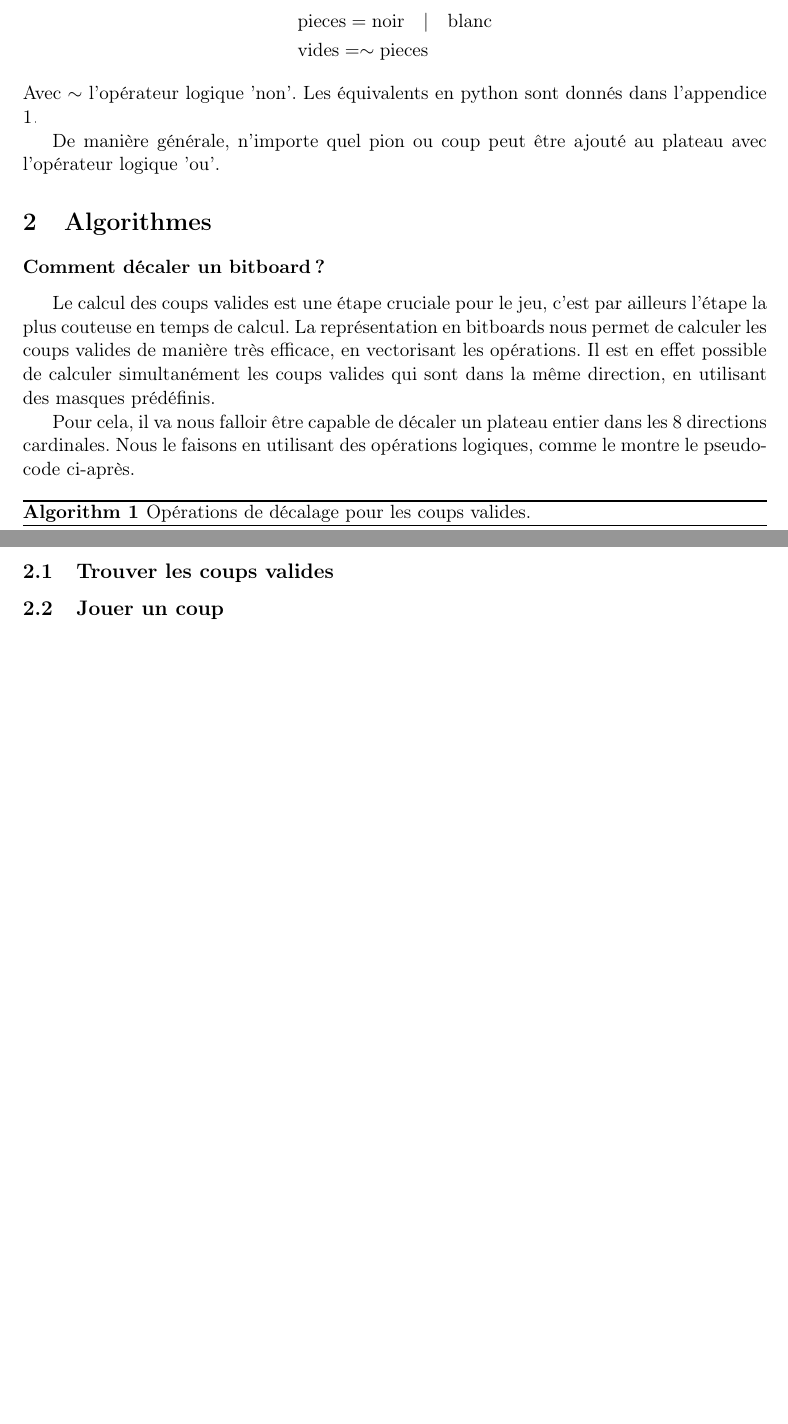
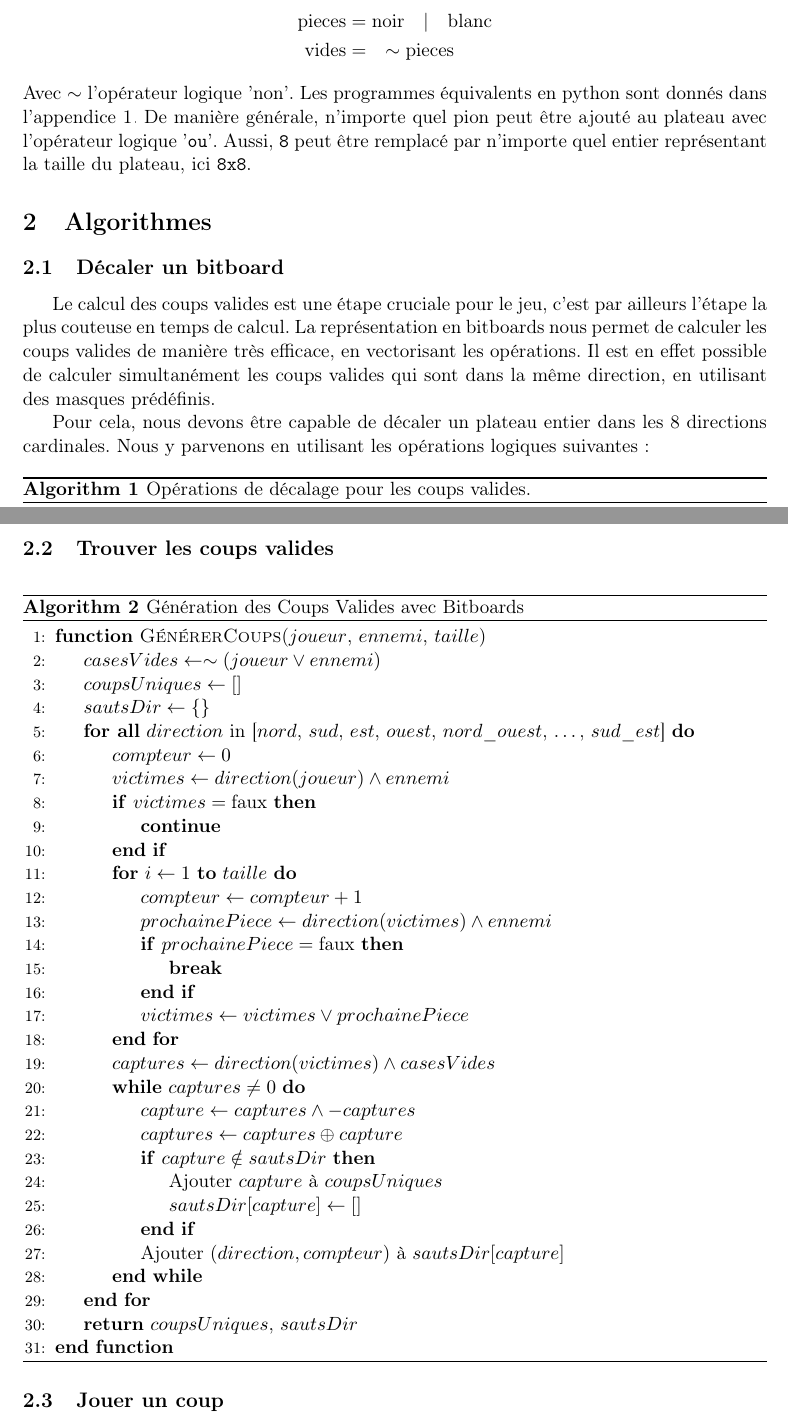
Before and after one commit to Malchemis/Artificial-Intelligence-Othello, a LaTeX thesis (Othello-Reversi-Report/main.tex, which reads Othello-Reversi-Report/content/2_analyse.tex): two parts of pages 11 and 12 of 18, joined at a grey line, cut so that both start at the same text, the shorter picture padded with empty space. Compiled offline with pdfLaTeX.

Commit message:
Ajout pseudo code coups valides

```diff
--- a/Othello-Reversi-Report/content/2_analyse.tex
+++ b/Othello-Reversi-Report/content/2_analyse.tex
@@ -85,22 +85,20 @@ Avec $\ll$ l'opérateur de décalage à gauche, et $|$ l'opérateur logique 'ou'
 
 Nous obtenons toutes les pièces posées et toutes les cases vides avec les opérations logiques suivantes :
 \begin{align*}
-    &\text{pieces} = \text{noir} \quad | \quad \text{blanc} \\
-    &\text{vides} = \sim \text{pieces}
+    \text{pieces} &= \text{noir} \quad | \quad \text{blanc} \\
+    \text{vides} &= \quad\sim\text{pieces}
 \end{align*}
-Avec $\sim$ l'opérateur logique 'non'. Les équivalents en python sont donnés dans l'appendice \ref{app:logical_ops}.
-
-De manière générale, n'importe quel pion ou coup peut être ajouté au plateau avec l'opérateur logique 'ou'.
+Avec $\sim$ l'opérateur logique 'non'. Les programmes équivalents en python sont donnés dans l'appendice \ref{app:logical_ops}. De manière générale, n'importe quel pion peut être ajouté au plateau avec l'opérateur logique '\texttt{ou}'. Aussi, \texttt{8} peut être remplacé par n'importe quel entier représentant la taille du plateau, ici \texttt{8x8}.
 
 
 \section{Algorithmes}
 \label{sec:algo}
 
-\subsubsection{Comment décaler un bitboard ?}
+\subsection{Décaler un bitboard}
 \label{subsec:shift}
 Le calcul des coups valides est une étape cruciale pour le jeu, c'est par ailleurs l'étape la plus couteuse en temps de calcul. La représentation en bitboards nous permet de calculer les coups valides de manière très efficace, en vectorisant les opérations. Il est en effet possible de calculer simultanément les coups valides qui sont dans la même direction, en utilisant des masques prédéfinis.
 
-Pour cela, il va nous falloir être capable de décaler un plateau entier dans les 8 directions cardinales. Nous le faisons en utilisant des opérations logiques, comme le montre le pseudo-code ci-après.
+Pour cela, nous devons être capable de décaler un plateau entier dans les 8 directions cardinales. Nous y parvenons en utilisant les opérations logiques suivantes :
 \begin{algorithm}
     \caption{Opérations de décalage pour les coups valides.}
     \begin{algorithmic}[1]
@@ -128,5 +126,42 @@ Les masques permettent d'éviter un débordement ou \textit{overflow}, une sorti
 \subsection{Trouver les coups valides}
 \label{subsec:valid_moves}
 
+\begin{algorithm}[H]
+    \caption{Génération des Coups Valides avec Bitboards}
+    \begin{algorithmic}[1]
+    \Function{GénérerCoups}{$joueur$, $ennemi$, $taille$}
+        \State $casesVides \gets \sim(joueur \lor ennemi)$
+        \State $coupsUniques \gets []$
+        \State $sautsDir \gets \{\}$
+        \ForAll{$direction$ in [$nord$, $sud$, $est$, $ouest$, $nord\_ouest$, $\dots$, $sud\_est$]}
+            \State $compteur \gets 0$
+            \State $victimes \gets direction(joueur) \land ennemi$
+            \If{$victimes = \text{faux}$}
+                \State \textbf{continue}
+            \EndIf
+            \For{$i \gets 1$ \textbf{to} $taille$}
+                \State $compteur \gets compteur + 1$
+                \State $prochainePiece \gets direction(victimes) \land ennemi$
+                \If{$prochainePiece = \text{faux}$}
+                    \State \textbf{break}
+                \EndIf
+                \State $victimes \gets victimes \lor prochainePiece$
+            \EndFor
+            \State $captures \gets direction(victimes) \land casesVides$
+            \While{$captures \neq 0$}
+                \State $capture \gets captures \land -captures$
+                \State $captures \gets captures \oplus capture$
+                \If{$capture \notin sautsDir$}
+                    \State Ajouter $capture$ à $coupsUniques$
+                    \State $sautsDir[capture] \gets []$
+                \EndIf
+                \State Ajouter $(direction, compteur)$ à $sautsDir[capture]$
+            \EndWhile
+        \EndFor
+        \State \Return $coupsUniques$, $sautsDir$
+    \EndFunction
+    \end{algorithmic}
+\end{algorithm}
+
 \subsection{Jouer un coup}
 \label{subsec:play}
```
Also changed, not shown: Othello-Reversi-Report/main.pdf, Othello-Reversi-Report/content/2_analyse.tex (8 more changed lines).
